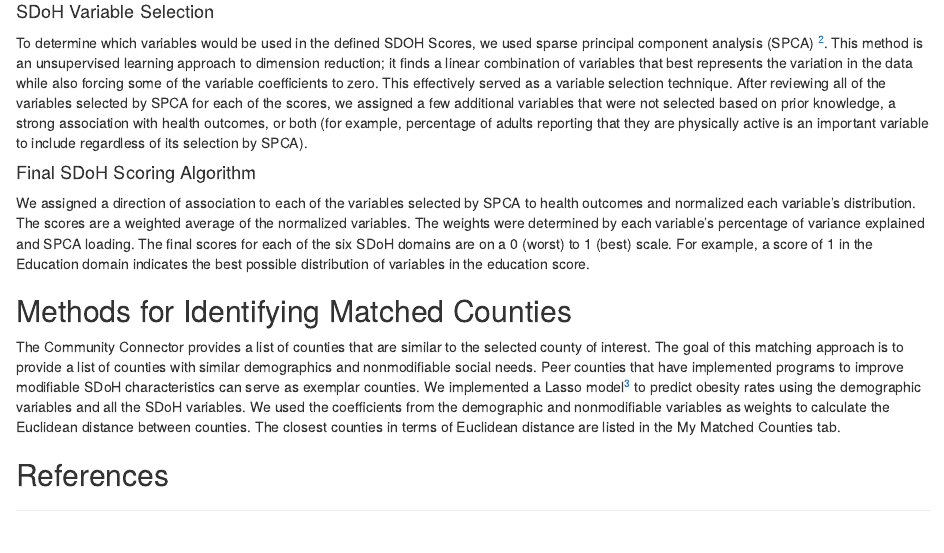
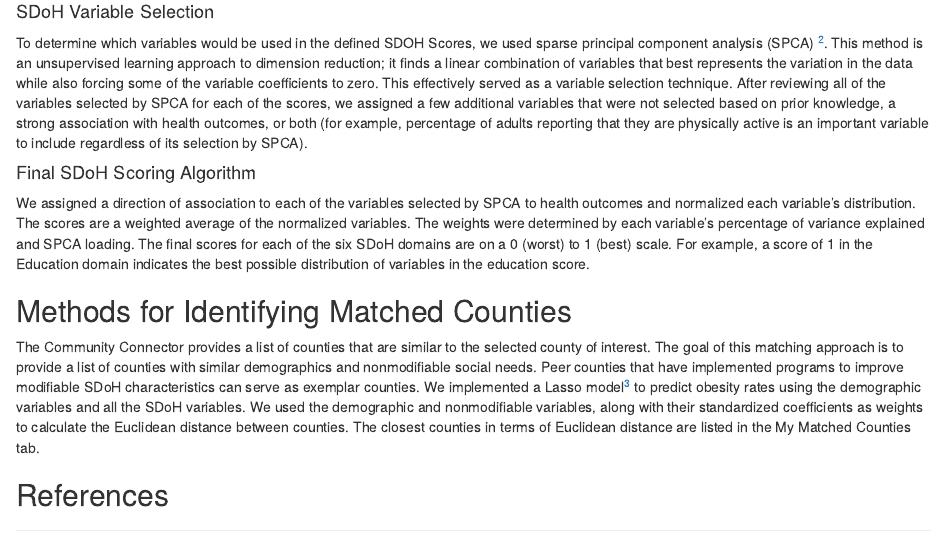
Before and after one commit to mathematica-mpr/CommunityConnector, an R Markdown document (methodology/README.Rmd): the page in a window 1100 px wide, from 560 px down. Rendered offline with R 4.5, knitr and Pandoc, with nearby package versions.

Commit message:
fix: standardized coefficients

```diff
--- a/methodology/README.Rmd
+++ b/methodology/README.Rmd
@@ -37,7 +37,7 @@
 
 ## Methods for Identifying Matched Counties
 
-The Community Connector provides a list of counties that are similar to the selected county of interest. The goal of this matching approach is to provide a list of counties with similar demographics and nonmodifiable social needs. Peer counties that have implemented programs to improve modifiable SDoH characteristics can serve as exemplar counties. We implemented a Lasso model[^3] to predict obesity rates using the demographic variables and all the SDoH variables. We used the coefficients from the demographic and nonmodifiable variables as weights to calculate the Euclidean distance between counties. The closest counties in terms of Euclidean distance are listed in the My Matched Counties tab.
+The Community Connector provides a list of counties that are similar to the selected county of interest. The goal of this matching approach is to provide a list of counties with similar demographics and nonmodifiable social needs. Peer counties that have implemented programs to improve modifiable SDoH characteristics can serve as exemplar counties. We implemented a Lasso model[^3] to predict obesity rates using the demographic variables and all the SDoH variables. We used the demographic and nonmodifiable variables, along with their standardized coefficients as weights to calculate the Euclidean distance between counties. The closest counties in terms of Euclidean distance are listed in the My Matched Counties tab.
 
 
 ## References
```
